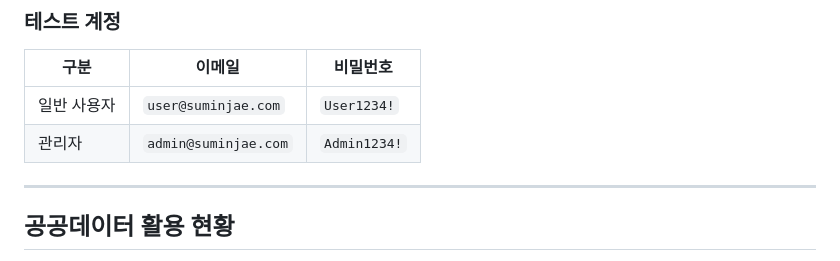
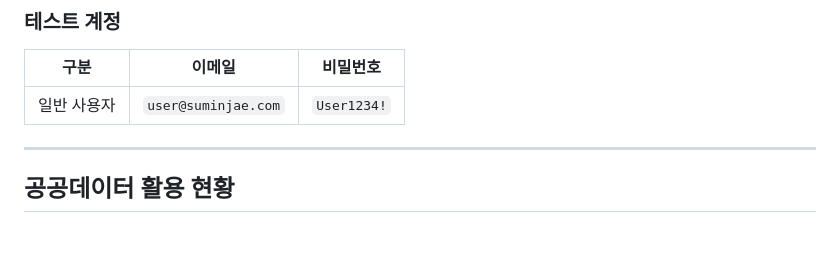
Before and after one commit to kspo-2025-opendata-contest/Hidden-Talent, a Markdown page: README.md, the part around the change. Drawn GitHub-style; blank space fills up the shorter version.

Commit message:
README에서 관리자 계정 정보 제거

```diff
--- a/README.md
+++ b/README.md
@@ -15,7 +15,6 @@
 | 구분 | 이메일 | 비밀번호 |
 |------|--------|----------|
 | 일반 사용자 | `user@suminjae.com` | `User1234!` |
-| 관리자 | `admin@suminjae.com` | `Admin1234!` |
 
 ---
 
```
